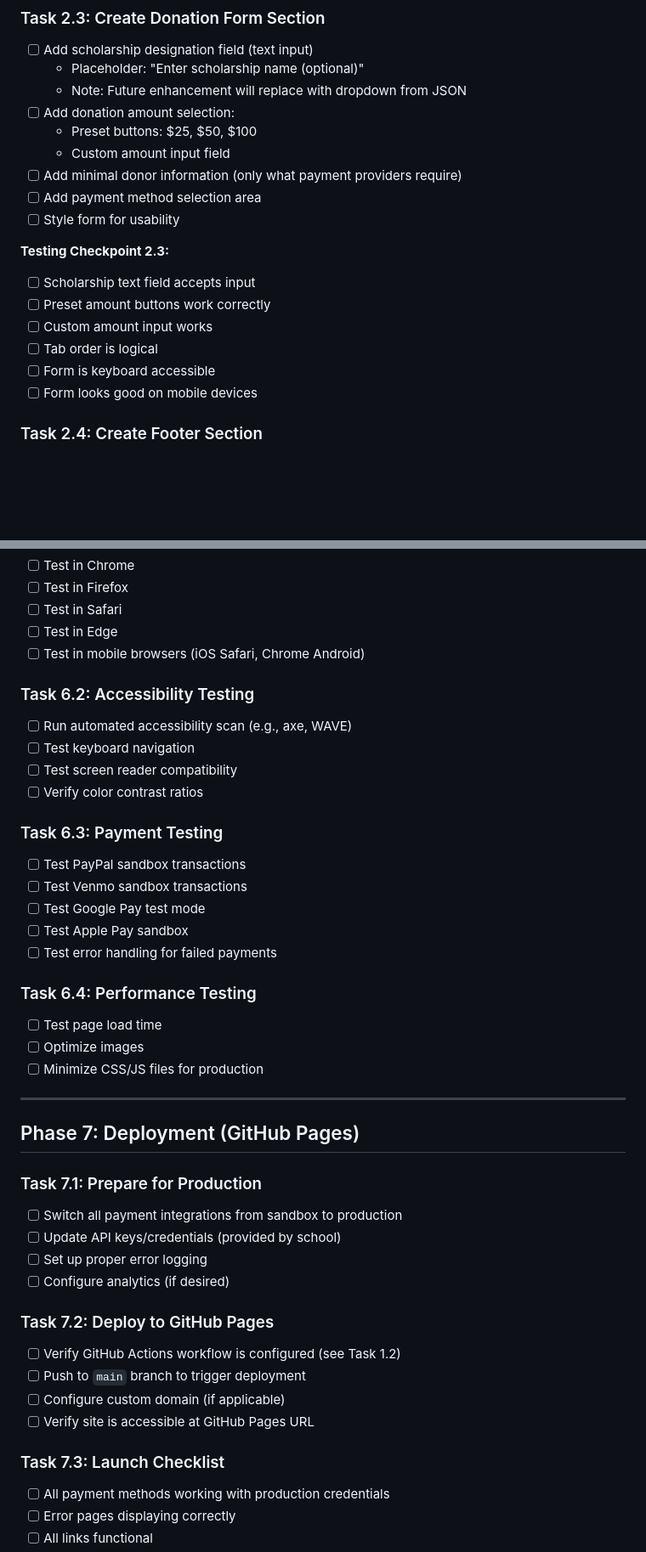
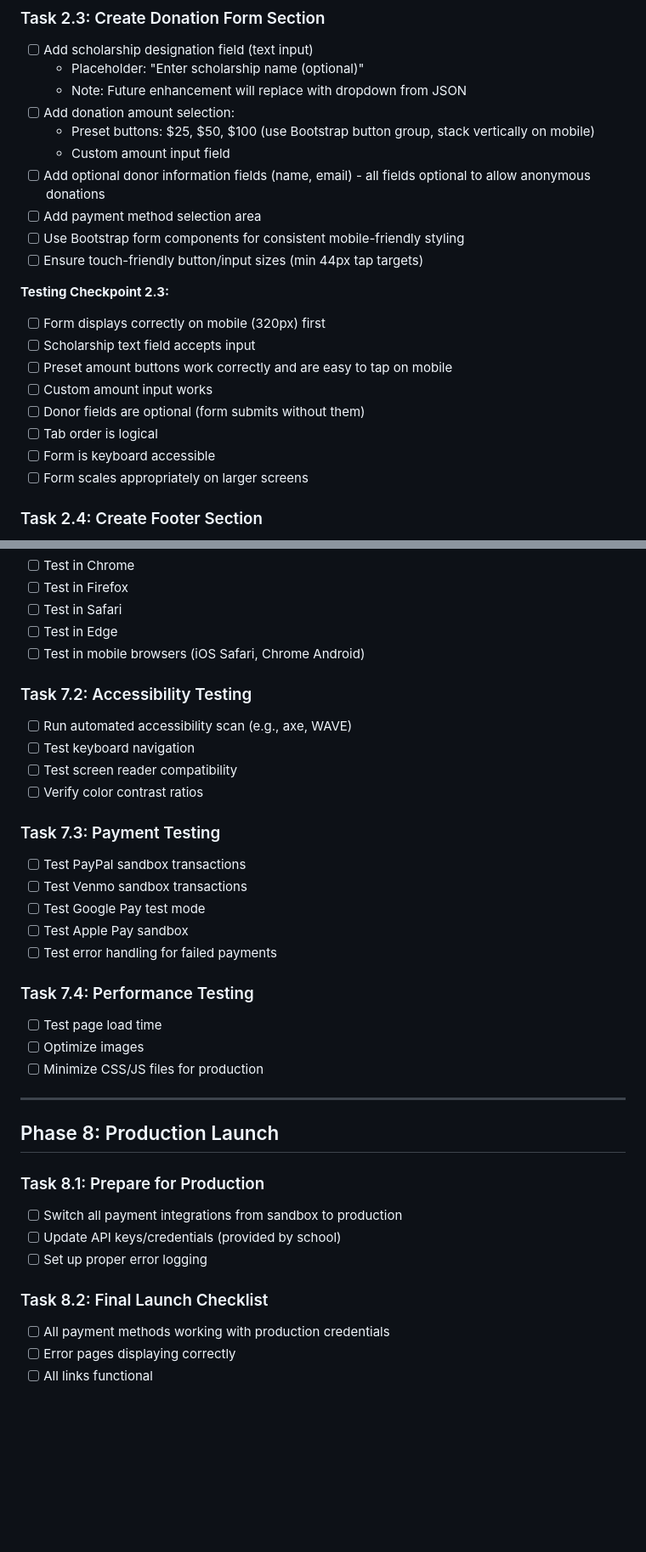
Before and after one commit to quaz579/NHS-Scholarship-Fund, a Markdown page: PLAN.md, 2 parts joined by grey strips. Shown at 85% size. Drawn GitHub-style; blank space fills up the shorter version.

```diff
--- a/PLAN.md
+++ b/PLAN.md
@@ -179,19 +200,22 @@ Based on stakeholder feedback, the following requirements have been confirmed:
   - Placeholder: "Enter scholarship name (optional)"
   - Note: Future enhancement will replace with dropdown from JSON
 - [ ] Add donation amount selection:
-  - Preset buttons: $25, $50, $100
+  - Preset buttons: $25, $50, $100 (use Bootstrap button group, stack vertically on mobile)
   - Custom amount input field
-- [ ] Add minimal donor information (only what payment providers require)
+- [ ] Add optional donor information fields (name, email) - all fields optional to allow anonymous donations
 - [ ] Add payment method selection area
-- [ ] Style form for usability
+- [ ] Use Bootstrap form components for consistent mobile-friendly styling
+- [ ] Ensure touch-friendly button/input sizes (min 44px tap targets)
 
 **Testing Checkpoint 2.3:**
+- [ ] Form displays correctly on mobile (320px) first
 - [ ] Scholarship text field accepts input
-- [ ] Preset amount buttons work correctly
+- [ ] Preset amount buttons work correctly and are easy to tap on mobile
 - [ ] Custom amount input works
+- [ ] Donor fields are optional (form submits without them)
 - [ ] Tab order is logical
 - [ ] Form is keyboard accessible
-- [ ] Form looks good on mobile devices
+- [ ] Form scales appropriately on larger screens
 
 ### Task 2.4: Create Footer Section
 - [ ] Add contact information (placeholder or from school website)
@@ -298,41 +340,34 @@ See [APPLEPAY_INTEGRATION.md](./APPLEPAY_INTEGRATION.md)
 - [ ] Test in Edge
 - [ ] Test in mobile browsers (iOS Safari, Chrome Android)
 
-### Task 6.2: Accessibility Testing
+### Task 7.2: Accessibility Testing
 - [ ] Run automated accessibility scan (e.g., axe, WAVE)
 - [ ] Test keyboard navigation
 - [ ] Test screen reader compatibility
 - [ ] Verify color contrast ratios
 
-### Task 6.3: Payment Testing
+### Task 7.3: Payment Testing
 - [ ] Test PayPal sandbox transactions
 - [ ] Test Venmo sandbox transactions
 - [ ] Test Google Pay test mode
 - [ ] Test Apple Pay sandbox
 - [ ] Test error handling for failed payments
 
-### Task 6.4: Performance Testing
+### Task 7.4: Performance Testing
 - [ ] Test page load time
 - [ ] Optimize images
 - [ ] Minimize CSS/JS files for production
 
 ---
 
-## Phase 7: Deployment (GitHub Pages)
+## Phase 8: Production Launch
 
-### Task 7.1: Prepare for Production
+### Task 8.1: Prepare for Production
 - [ ] Switch all payment integrations from sandbox to production
 - [ ] Update API keys/credentials (provided by school)
 - [ ] Set up proper error logging
-- [ ] Configure analytics (if desired)
 
-### Task 7.2: Deploy to GitHub Pages
-- [ ] Verify GitHub Actions workflow is configured (see Task 1.2)
-- [ ] Push to `main` branch to trigger deployment
-- [ ] Configure custom domain (if applicable)
-- [ ] Verify site is accessible at GitHub Pages URL
-
-### Task 7.3: Launch Checklist
+### Task 8.2: Final Launch Checklist
 - [ ] All payment methods working with production credentials
 - [ ] Error pages displaying correctly
 - [ ] All links functional
```
Also changed, not shown: other parts of PLAN.md (+64 -25 lines).
